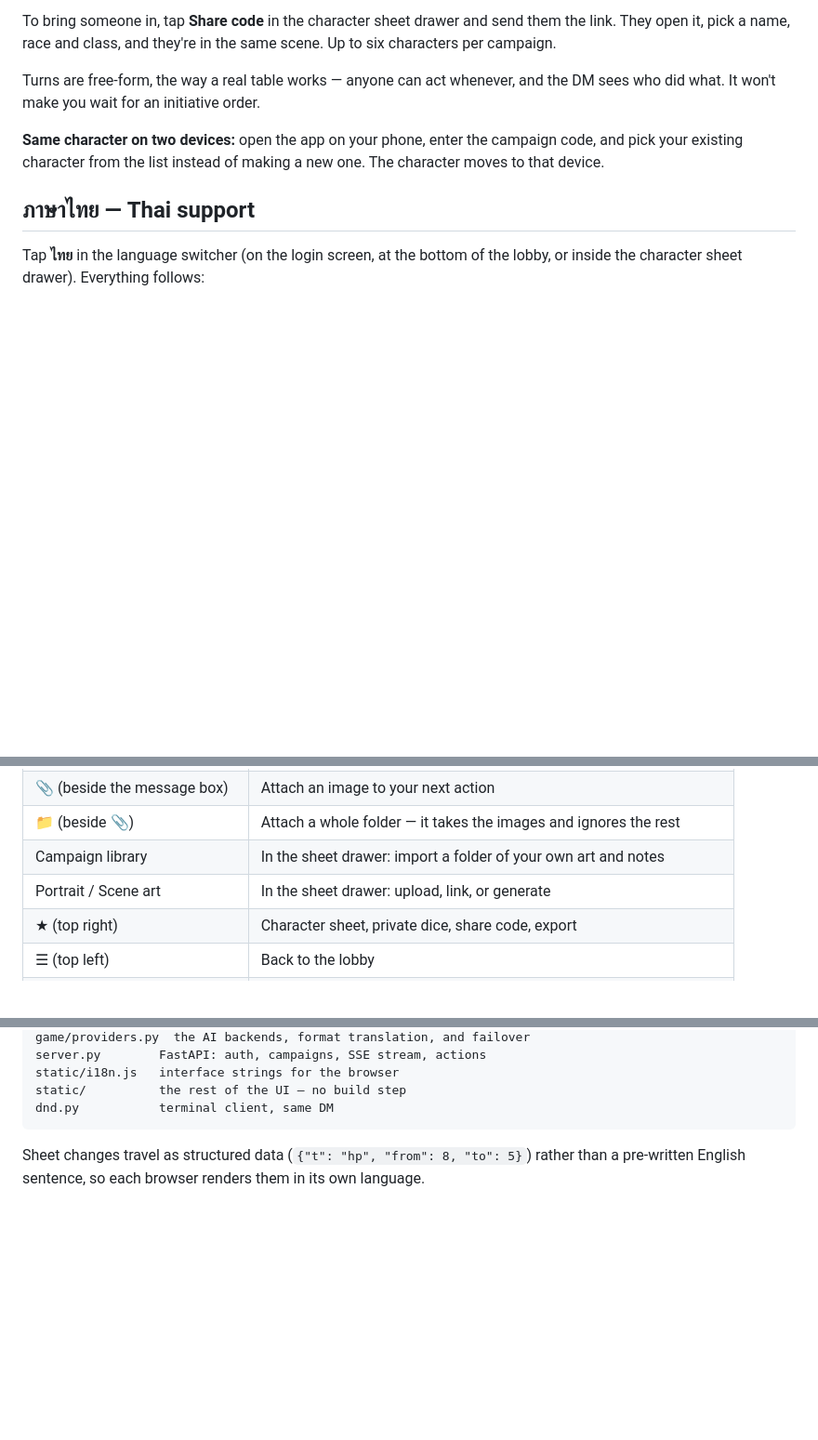
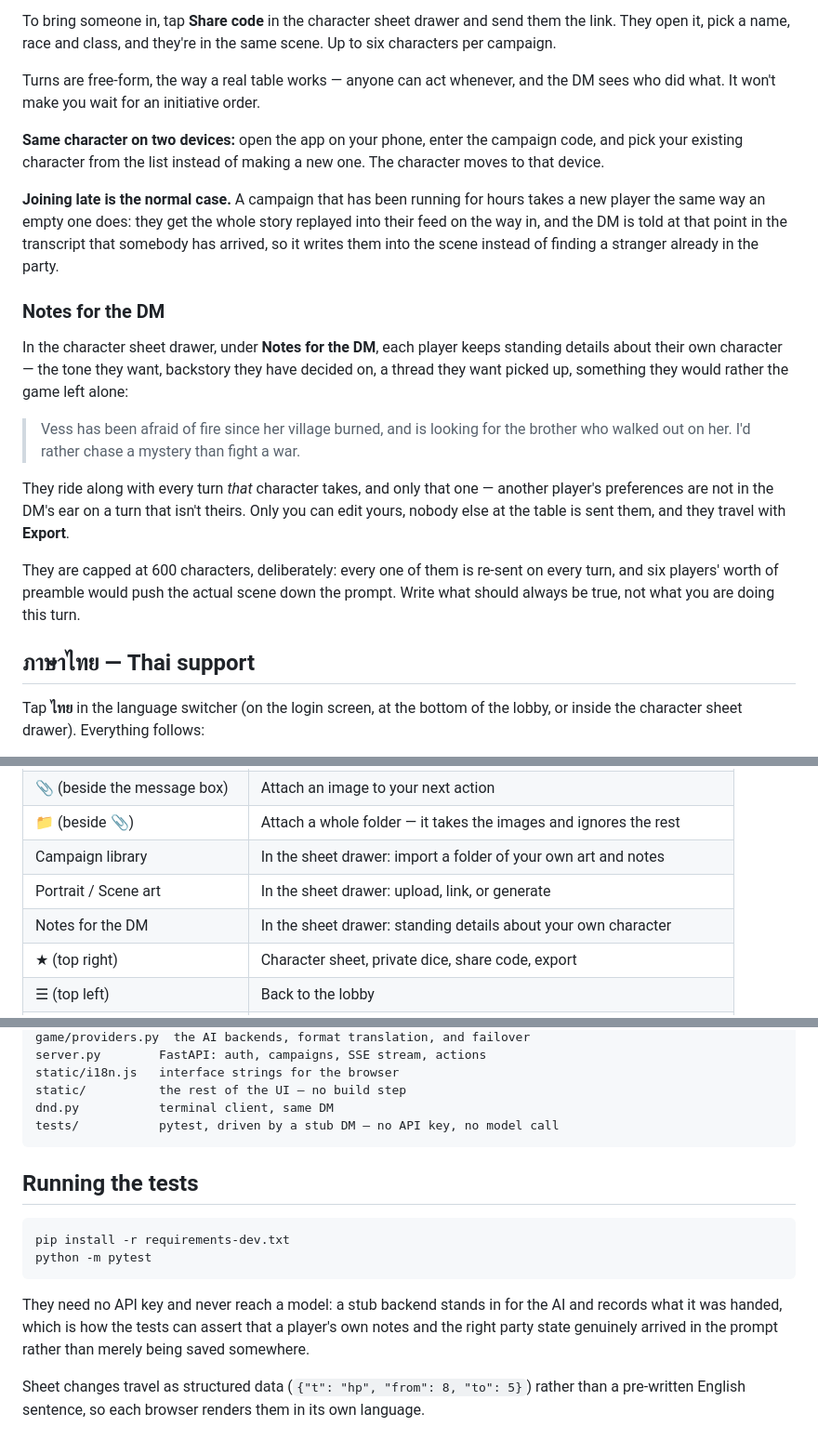
Before and after one commit to theam-ops/ai-dungeon-master, a Markdown page: README.md, 3 parts joined by grey strips. Shown at 93% size. Drawn GitHub-style; blank space fills up the shorter version.

Commit message:
README: the notes box, joining late, and how to run the tests
Co-Authored-By: Claude Opus 5 <noreply@anthropic.com>

````diff
--- a/README.md
+++ b/README.md
@@ -347,6 +347,29 @@ sees who did what. It won't make you wait for an initiative order.
 and pick your existing character from the list instead of making a new one. The
 character moves to that device.
 
+**Joining late is the normal case.** A campaign that has been running for hours takes a
+new player the same way an empty one does: they get the whole story replayed into their
+feed on the way in, and the DM is told at that point in the transcript that somebody has
+arrived, so it writes them into the scene instead of finding a stranger already in the
+party.
+
+### Notes for the DM
+
+In the character sheet drawer, under **Notes for the DM**, each player keeps standing
+details about their own character — the tone they want, backstory they have decided on, a
+thread they want picked up, something they would rather the game left alone:
+
+> Vess has been afraid of fire since her village burned, and is looking for the brother
+> who walked out on her. I'd rather chase a mystery than fight a war.
+
+They ride along with every turn *that* character takes, and only that one — another
+player's preferences are not in the DM's ear on a turn that isn't theirs. Only you can
+edit yours, nobody else at the table is sent them, and they travel with **Export**.
+
+They are capped at 600 characters, deliberately: every one of them is re-sent on every
+turn, and six players' worth of preamble would push the actual scene down the prompt.
+Write what should always be true, not what you are doing this turn.
+
 ## ภาษาไทย — Thai support
 
 Tap **ไทย** in the language switcher (on the login screen, at the bottom of the lobby,
@@ -430,6 +453,7 @@ renamed export still imports.
 | 📁 (beside 📎) | Attach a whole folder — it takes the images and ignores the rest |
 | Campaign library | In the sheet drawer: import a folder of your own art and notes |
 | Portrait / Scene art | In the sheet drawer: upload, link, or generate |
+| Notes for the DM | In the sheet drawer: standing details about your own character |
 | ★ (top right) | Character sheet, private dice, share code, export |
 | ☰ (top left) | Back to the lobby |
 | Party bar | Everyone's HP, live — red border means down at 0 |
@@ -500,7 +524,20 @@ server.py        FastAPI: auth, campaigns, SSE stream, actions
 static/i18n.js   interface strings for the browser
 static/          the rest of the UI — no build step
 dnd.py           terminal client, same DM
+tests/           pytest, driven by a stub DM — no API key, no model call
 ```
+
+## Running the tests
+
+```bash
+pip install -r requirements-dev.txt
+python -m pytest
+```
+
+They need no API key and never reach a model: a stub backend stands in for the AI and
+records what it was handed, which is how the tests can assert that a player's own notes
+and the right party state genuinely arrived in the prompt rather than merely being saved
+somewhere.
 
 Sheet changes travel as structured data (`{"t": "hp", "from": 8, "to": 5}`) rather than
 a pre-written English sentence, so each browser renders them in its own language.
````
